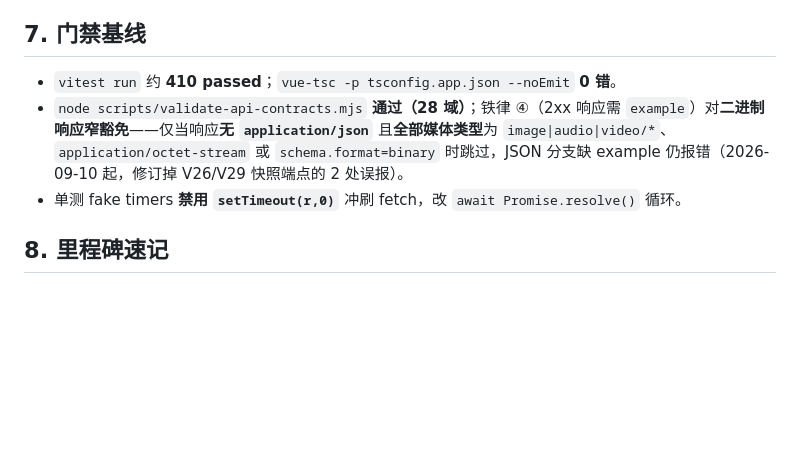
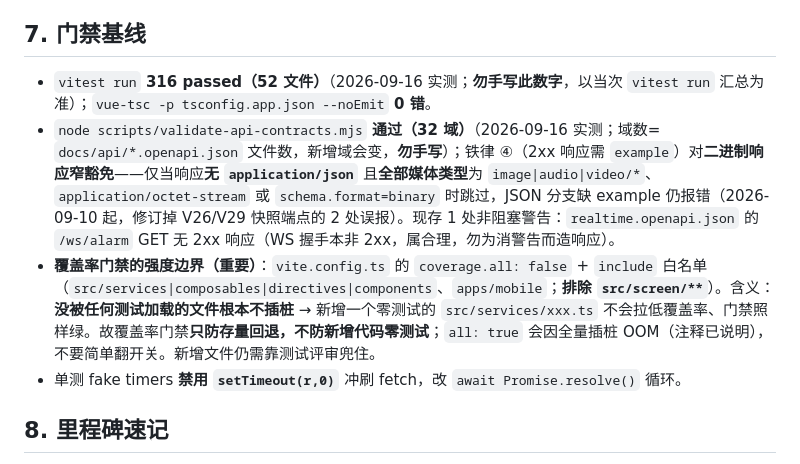
Before and after one commit to 7777even/mm-security-platform-scaffold, a Markdown page: docs/system-facts.md, the part around the change. Drawn GitHub-style; blank space fills up the shorter version.

Commit message:
docs: 修正门禁基线过期数字并记录覆盖率门禁强度边界

```diff
--- a/docs/system-facts.md
+++ b/docs/system-facts.md
@@ -73,8 +73,9 @@
 
 ## 7. 门禁基线
 
-- `vitest run` 约 **410 passed**；`vue-tsc -p tsconfig.app.json --noEmit` **0 错**。
-- `node scripts/validate-api-contracts.mjs` **通过（28 域）**；铁律 ④（2xx 响应需 `example`）对**二进制响应窄豁免**——仅当响应**无 `application/json`** 且**全部媒体类型**为 `image|audio|video/*`、`application/octet-stream` 或 `schema.format=binary` 时跳过，JSON 分支缺 example 仍报错（2026-09-10 起，修订掉 V26/V29 快照端点的 2 处误报）。
+- `vitest run` **316 passed（52 文件）**（2026-09-16 实测；**勿手写此数字**，以当次 `vitest run` 汇总为准）；`vue-tsc -p tsconfig.app.json --noEmit` **0 错**。
+- `node scripts/validate-api-contracts.mjs` **通过（32 域）**（2026-09-16 实测；域数= `docs/api/*.openapi.json` 文件数，新增域会变，**勿手写**）；铁律 ④（2xx 响应需 `example`）对**二进制响应窄豁免**——仅当响应**无 `application/json`** 且**全部媒体类型**为 `image|audio|video/*`、`application/octet-stream` 或 `schema.format=binary` 时跳过，JSON 分支缺 example 仍报错（2026-09-10 起，修订掉 V26/V29 快照端点的 2 处误报）。现存 1 处非阻塞警告：`realtime.openapi.json` 的 `/ws/alarm` GET 无 2xx 响应（WS 握手本非 2xx，属合理，勿为消警告而造响应）。
+- **覆盖率门禁的强度边界（重要）**：`vite.config.ts` 的 `coverage.all: false` + `include` 白名单（`src/services|composables|directives|components`、`apps/mobile`；**排除 `src/screen/**`**）。含义：**没被任何测试加载的文件根本不插桩** → 新增一个零测试的 `src/services/xxx.ts` 不会拉低覆盖率、门禁照样绿。故覆盖率门禁**只防存量回退，不防新增代码零测试**；`all: true` 会因全量插桩 OOM（注释已说明），不要简单翻开关。新增文件仍需靠测试评审兜住。
 - 单测 fake timers **禁用 `setTimeout(r,0)`** 冲刷 fetch，改 `await Promise.resolve()` 循环。
 
 ## 8. 里程碑速记
```
